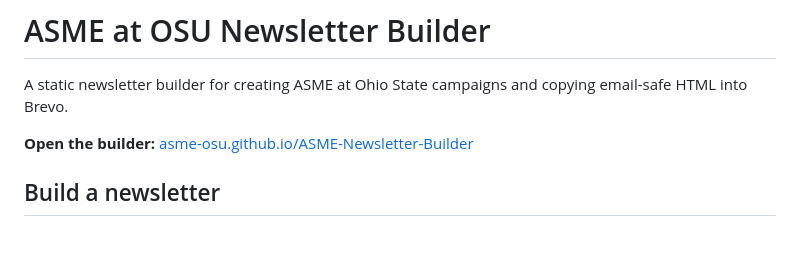
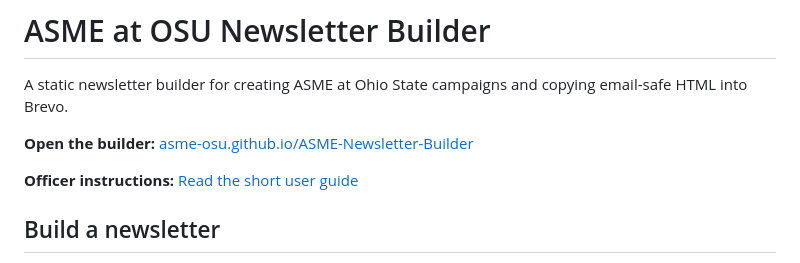
Before and after one commit to ASME-OSU/ASME-Newsletter-Builder, a Markdown page: README.md, the part around the change. Rendered like a GitHub page; blank space fills up the shorter version.

Commit message:
Add newsletter builder user guide

```diff
--- a/README.md
+++ b/README.md
@@ -3,6 +3,8 @@
 A static newsletter builder for creating ASME at Ohio State campaigns and copying email-safe HTML into Brevo.
 
 **Open the builder:** [asme-osu.github.io/ASME-Newsletter-Builder](https://asme-osu.github.io/ASME-Newsletter-Builder/)
+
+**Officer instructions:** [Read the short user guide](USER_GUIDE.md)
 
 ## Build a newsletter
 
```
Also changed, not shown: USER_GUIDE.md (added, +48 -0 lines).
